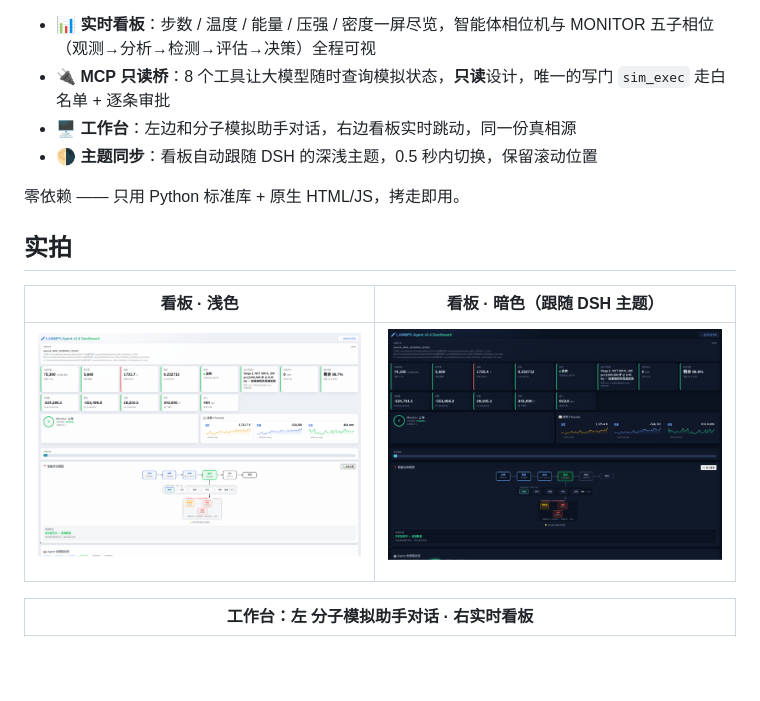
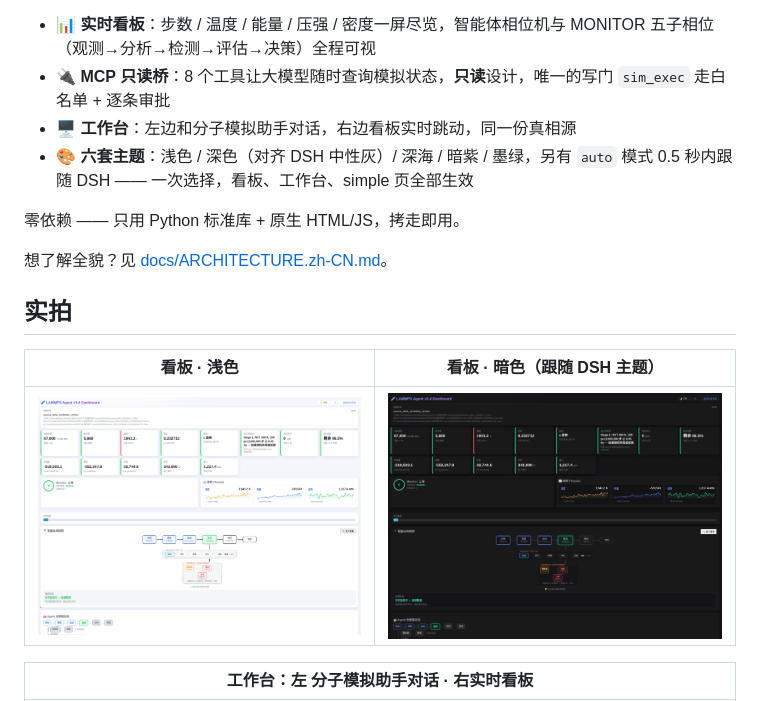
Before and after one commit to myyang2023go-droid/dsh-md-tools, a Markdown page: README.zh-CN.md, the part around the change. Rendered like a GitHub page; pictures changed too: docs/screenshots/dashboard-dark.png, docs/screenshots/dashboard-light.png; blank space fills up the shorter version.

```diff
--- a/README.zh-CN.md
+++ b/README.zh-CN.md
@@ -26,9 +26,11 @@
 - 📊 **实时看板**：步数 / 温度 / 能量 / 压强 / 密度一屏尽览，智能体相位机与 MONITOR 五子相位（观测→分析→检测→评估→决策）全程可视
 - 🔌 **MCP 只读桥**：8 个工具让大模型随时查询模拟状态，**只读**设计，唯一的写门 `sim_exec` 走白名单 + 逐条审批
 - 🖥️ **工作台**：左边和分子模拟助手对话，右边看板实时跳动，同一份真相源
-- 🌗 **主题同步**：看板自动跟随 DSH 的深浅主题，0.5 秒内切换，保留滚动位置
+- 🎨 **六套主题**：浅色 / 深色（对齐 DSH 中性灰）/ 深海 / 暗紫 / 墨绿，另有 `auto` 模式 0.5 秒内跟随 DSH —— 一次选择，看板、工作台、simple 页全部生效
 
 零依赖 —— 只用 Python 标准库 + 原生 HTML/JS，拷走即用。
+
+想了解全貌？见 [docs/ARCHITECTURE.zh-CN.md](docs/ARCHITECTURE.zh-CN.md)。
 
 ## 实拍
 
```
Also changed, not shown: README.md (+3 -1 lines), docs/ARCHITECTURE.md (added, +165 -0 lines), docs/ARCHITECTURE.zh-CN.md (added, +163 -0 lines), 3 other files.
